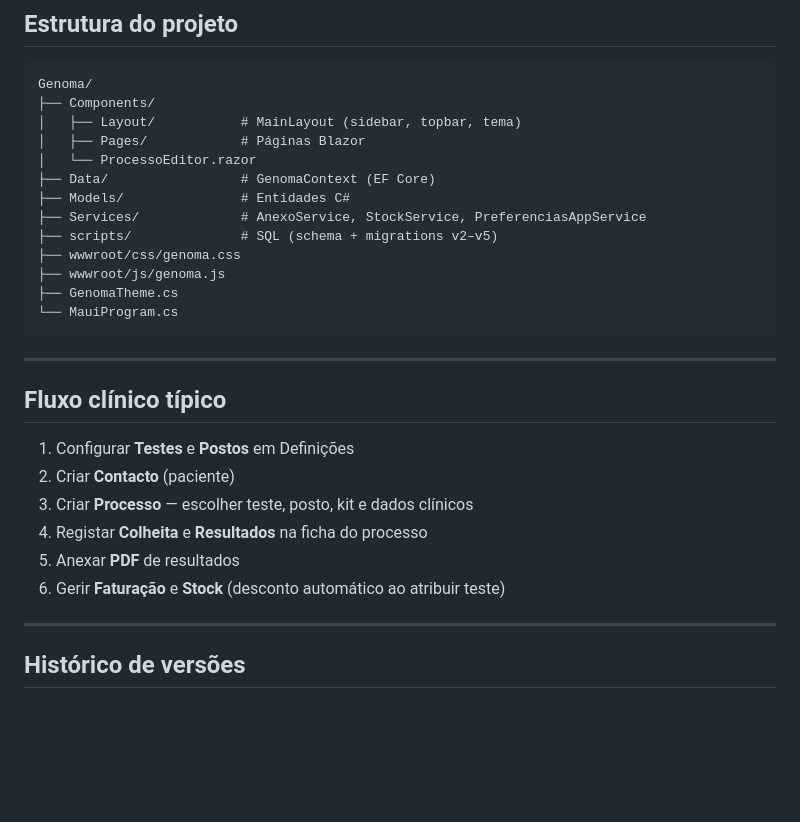
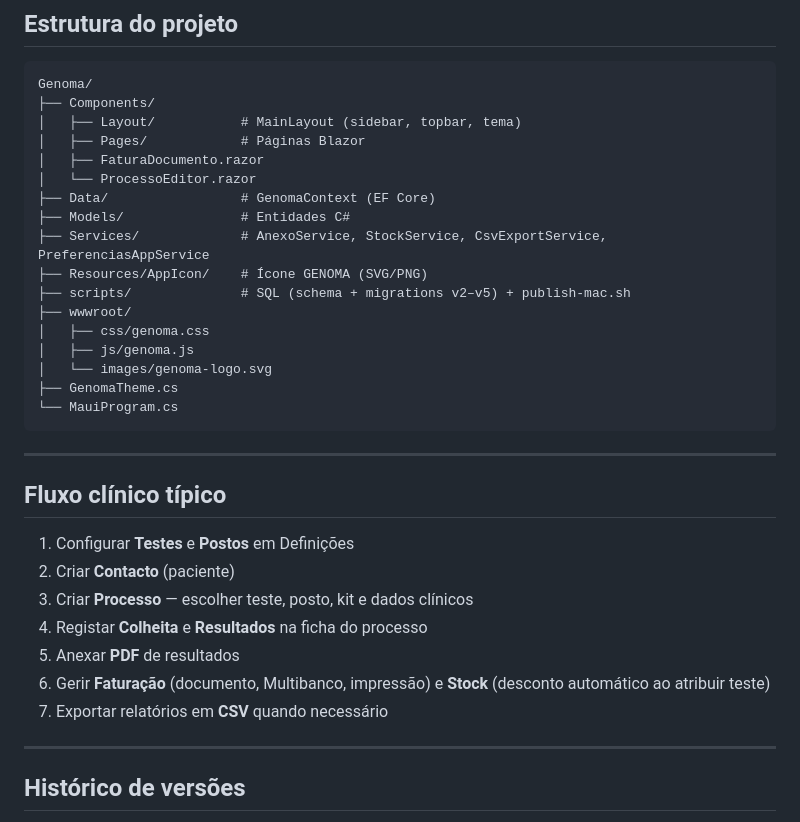
Before and after one commit to rAg0903/Genoma, a Markdown page: README.md, the part around one of its changes. Drawn GitHub-style; blank space fills up the shorter version.

````diff
--- a/README.md
+++ b/README.md
@@ -146,13 +165,17 @@ Genoma/
 ├── Components/
 │   ├── Layout/           # MainLayout (sidebar, topbar, tema)
 │   ├── Pages/            # Páginas Blazor
+│   ├── FaturaDocumento.razor
 │   └── ProcessoEditor.razor
 ├── Data/                 # GenomaContext (EF Core)
 ├── Models/               # Entidades C#
-├── Services/             # AnexoService, StockService, PreferenciasAppService
-├── scripts/              # SQL (schema + migrations v2–v5)
-├── wwwroot/css/genoma.css
-├── wwwroot/js/genoma.js
+├── Services/             # AnexoService, StockService, CsvExportService, PreferenciasAppService
+├── Resources/AppIcon/    # Ícone GENOMA (SVG/PNG)
+├── scripts/              # SQL (schema + migrations v2–v5) + publish-mac.sh
+├── wwwroot/
+│   ├── css/genoma.css
+│   ├── js/genoma.js
+│   └── images/genoma-logo.svg
 ├── GenomaTheme.cs
 └── MauiProgram.cs
 ```
@@ -166,7 +189,8 @@ Genoma/
 3. Criar **Processo** — escolher teste, posto, kit e dados clínicos
 4. Registar **Colheita** e **Resultados** na ficha do processo
 5. Anexar **PDF** de resultados
-6. Gerir **Faturação** e **Stock** (desconto automático ao atribuir teste)
+6. Gerir **Faturação** (documento, Multibanco, impressão) e **Stock** (desconto automático ao atribuir teste)
+7. Exportar relatórios em **CSV** quando necessário
 
 ---
 
````
Also changed, not shown: other parts of README.md (+24 -5 lines).
